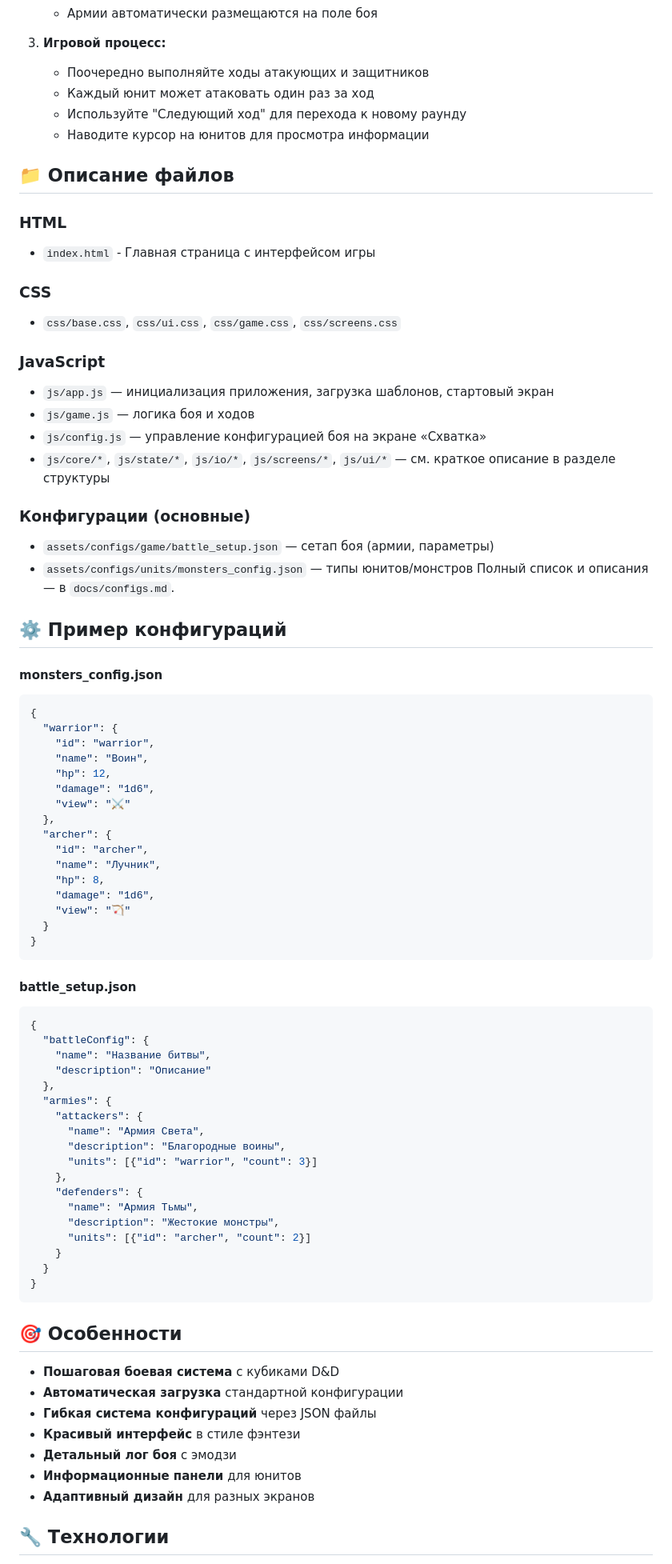
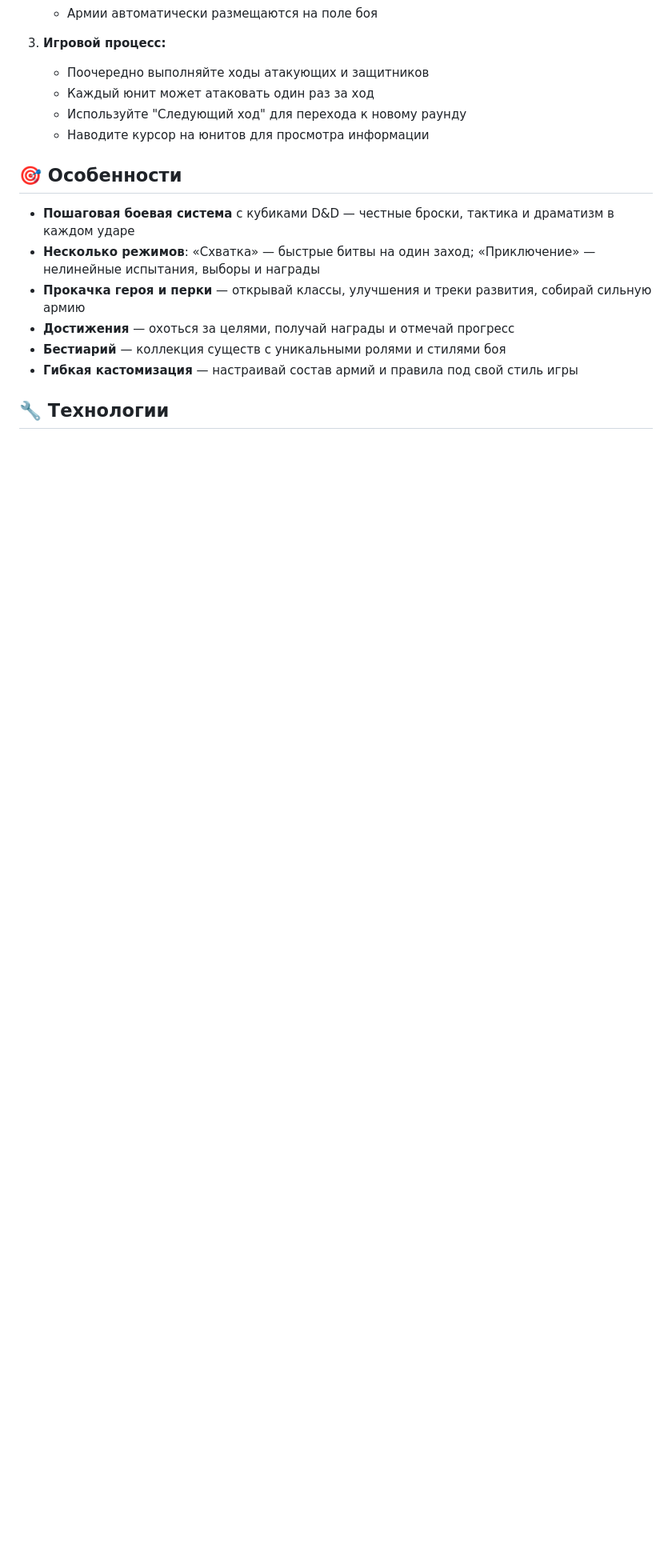
Before and after one commit to Alopar/conquest-of-dominions-alpr, a Markdown page: README.md, the part around one of its changes. Shown at 80% size. Drawn GitHub-style; blank space fills up the shorter version.

````diff
--- a/README.md
+++ b/README.md
@@ -75,78 +28,14 @@ conquest-of-dominions-alpr/
    - Используйте "Следующий ход" для перехода к новому раунду
    - Наводите курсор на юнитов для просмотра информации
 
-## 📁 Описание файлов
-
-### HTML
-- `index.html` - Главная страница с интерфейсом игры
-
-### CSS
-- `css/base.css`, `css/ui.css`, `css/game.css`, `css/screens.css`
-
-### JavaScript
-- `js/app.js` — инициализация приложения, загрузка шаблонов, стартовый экран
-- `js/game.js` — логика боя и ходов
-- `js/config.js` — управление конфигурацией боя на экране «Схватка»
-- `js/core/*`, `js/state/*`, `js/io/*`, `js/screens/*`, `js/ui/*` — см. краткое описание в разделе структуры
-
-### Конфигурации (основные)
-- `assets/configs/game/battle_setup.json` — сетап боя (армии, параметры)
-- `assets/configs/units/monsters_config.json` — типы юнитов/монстров
-Полный список и описания — в `docs/configs.md`.
-
-## ⚙️ Пример конфигураций
-
-#### monsters_config.json
-```json
-{
-  "warrior": {
-    "id": "warrior",
-    "name": "Воин",
-    "hp": 12,
-    "damage": "1d6",
-    "view": "⚔️"
-  },
-  "archer": {
-    "id": "archer",
-    "name": "Лучник",
-    "hp": 8,
-    "damage": "1d6",
-    "view": "🏹"
-  }
-}
-```
-
-#### battle_setup.json
-```json
-{
-  "battleConfig": {
-    "name": "Название битвы",
-    "description": "Описание"
-  },
-  "armies": {
-    "attackers": {
-      "name": "Армия Света",
-      "description": "Благородные воины",
-      "units": [{"id": "warrior", "count": 3}]
-    },
-    "defenders": {
-      "name": "Армия Тьмы",
-      "description": "Жестокие монстры",
-      "units": [{"id": "archer", "count": 2}]
-    }
-  }
-}
-```
-
 ## 🎯 Особенности
 
-- **Пошаговая боевая система** с кубиками D&D
-- **Автоматическая загрузка** стандартной конфигурации
-- **Гибкая система конфигураций** через JSON файлы
-- **Красивый интерфейс** в стиле фэнтези
-- **Детальный лог боя** с эмодзи
-- **Информационные панели** для юнитов
-- **Адаптивный дизайн** для разных экранов
+- **Пошаговая боевая система** с кубиками D&D — честные броски, тактика и драматизм в каждом ударе
+- **Несколько режимов**: «Схватка» — быстрые битвы на один заход; «Приключение» — нелинейные испытания, выборы и награды
+- **Прокачка героя и перки** — открывай классы, улучшения и треки развития, собирай сильную армию
+- **Достижения** — охоться за целями, получай награды и отмечай прогресс
+- **Бестиарий** — коллекция существ с уникальными ролями и стилями боя
+- **Гибкая кастомизация** — настраивай состав армий и правила под свой стиль игры
 
 ## 🔧 Технологии
 
````
Also changed, not shown: other parts of README.md (+6 -54 lines).
